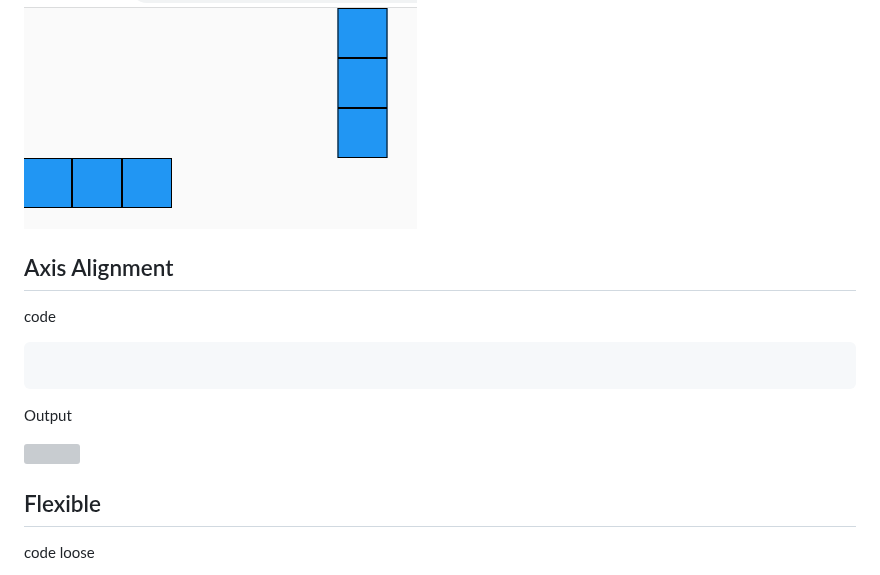
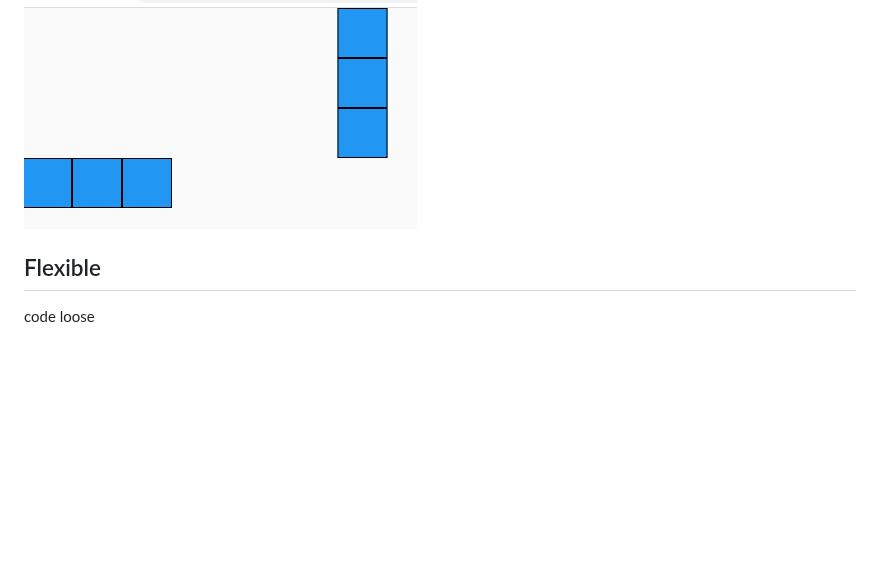
Before and after one commit to BagusRezky/2141720210-mobile-2023, a Markdown page: week_7/README.md, the part around one of its changes. Rendered like a GitHub page; blank space fills up the shorter version; grey boxes are pictures that could not be loaded.

Commit message:
[Add] Readme

````diff
--- a/week_7/README.md
+++ b/week_7/README.md
@@ -177,15 +177,6 @@ Output
 
 ![](assets/Rc.PNG)
 
-## Axis Alignment
-code
-```dart
-
-```
-Output
-
-![](assets/)
-
 ## Flexible
 code loose
 ```dart
````
Also changed, not shown: other parts of week_7/README.md (+155 -0 lines).
